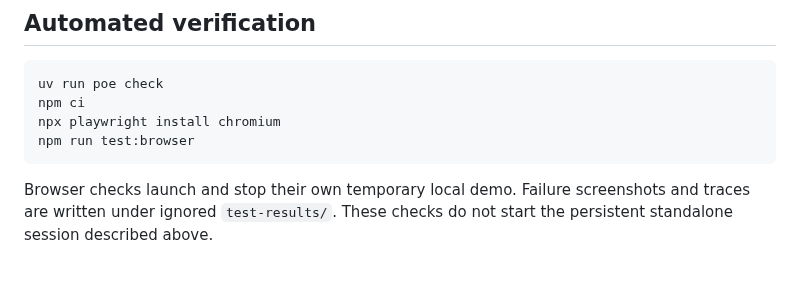
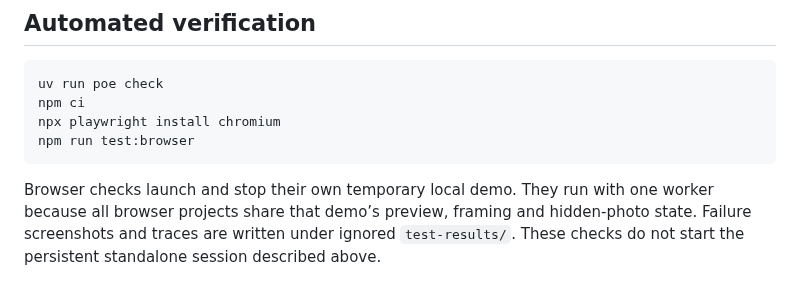
Before and after one commit to mravalanche/photoframe, a Markdown page: docs/gallery-testing.md, the part around the change. Drawn GitHub-style; blank space fills up the shorter version.

````diff
--- a/docs/gallery-testing.md
+++ b/docs/gallery-testing.md
@@ -59,6 +59,7 @@ npx playwright install chromium
 npm run test:browser
 ```
 
-Browser checks launch and stop their own temporary local demo. Failure screenshots and
+Browser checks launch and stop their own temporary local demo. They run with one worker because
+all browser projects share that demo’s preview, framing and hidden-photo state. Failure screenshots and
 traces are written under ignored `test-results/`. These checks do not start the persistent
 standalone session described above.
````
Also changed, not shown: docs/images/ui-v2-photos-mobile.png, 8 other files.
